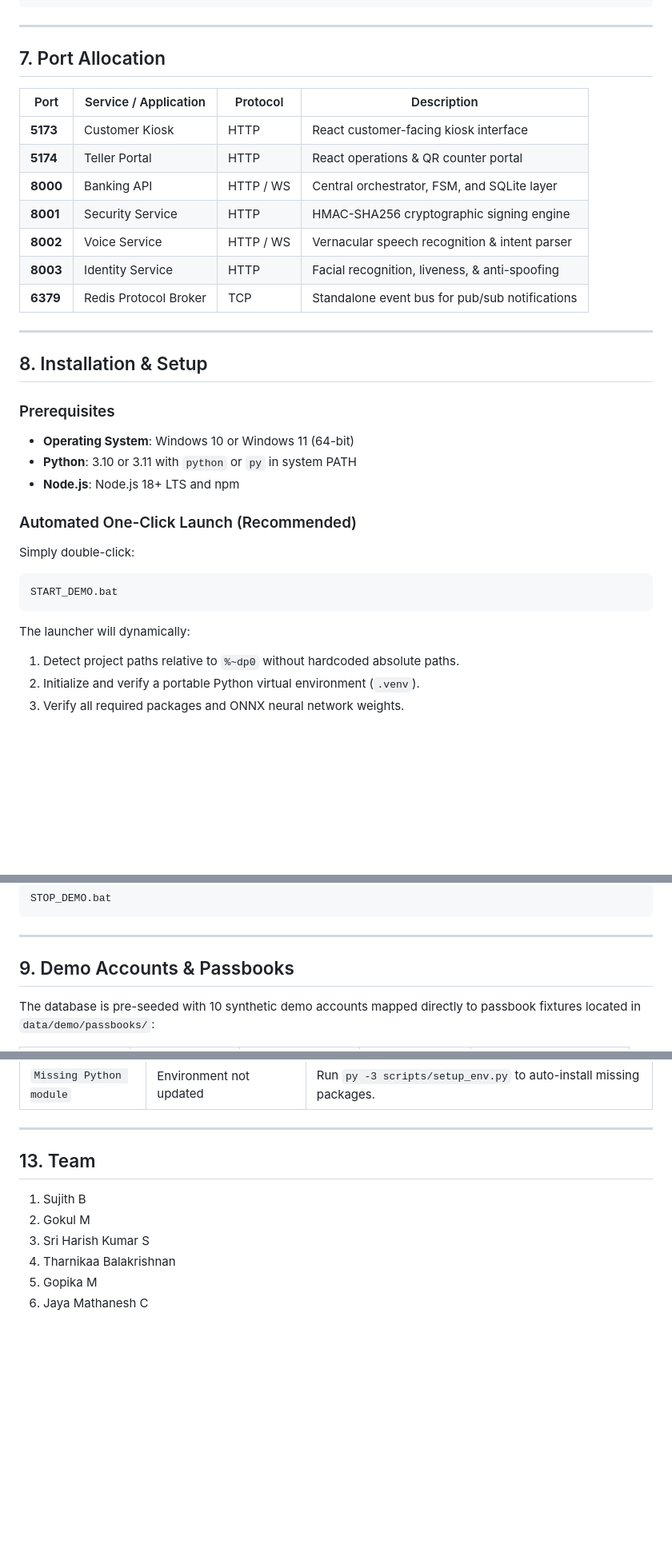
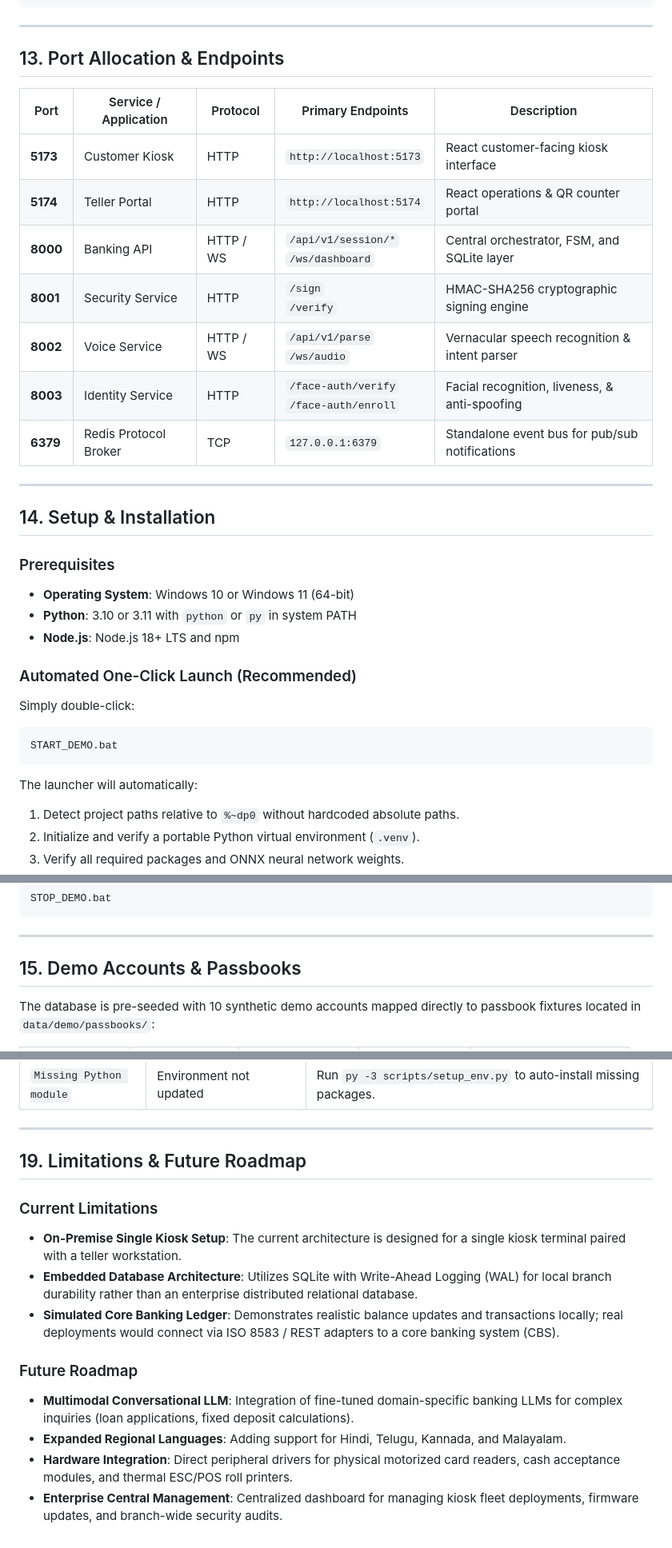
Before and after one commit to Philips-Sujith/Voice-Assisted-Bank-Kiosk, a Markdown page: README.md, 3 parts joined by grey strips. Shown at 80% size. Rendered like a GitHub page; blank space fills up the shorter version.

````diff
--- a/README.md
+++ b/README.md
@@ -225,21 +220,21 @@ Voice-Assisted-Bank-Kiosk/
 
 ---
 
-## 7. Port Allocation
+## 13. Port Allocation & Endpoints
 
-| Port | Service / Application | Protocol | Description |
-|---|---|---|---|
-| **5173** | Customer Kiosk | HTTP | React customer-facing kiosk interface |
-| **5174** | Teller Portal | HTTP | React operations & QR counter portal |
-| **8000** | Banking API | HTTP / WS | Central orchestrator, FSM, and SQLite layer |
-| **8001** | Security Service | HTTP | HMAC-SHA256 cryptographic signing engine |
-| **8002** | Voice Service | HTTP / WS | Vernacular speech recognition & intent parser |
-| **8003** | Identity Service | HTTP | Facial recognition, liveness, & anti-spoofing |
-| **6379** | Redis Protocol Broker | TCP | Standalone event bus for pub/sub notifications |
+| Port | Service / Application | Protocol | Primary Endpoints | Description |
+|---|---|---|---|---|
+| **5173** | Customer Kiosk | HTTP | `http://localhost:5173` | React customer-facing kiosk interface |
+| **5174** | Teller Portal | HTTP | `http://localhost:5174` | React operations & QR counter portal |
+| **8000** | Banking API | HTTP / WS | `/api/v1/session/*`<br>`/ws/dashboard` | Central orchestrator, FSM, and SQLite layer |
+| **8001** | Security Service | HTTP | `/sign`<br>`/verify` | HMAC-SHA256 cryptographic signing engine |
+| **8002** | Voice Service | HTTP / WS | `/api/v1/parse`<br>`/ws/audio` | Vernacular speech recognition & intent parser |
+| **8003** | Identity Service | HTTP | `/face-auth/verify`<br>`/face-auth/enroll` | Facial recognition, liveness, & anti-spoofing |
+| **6379** | Redis Protocol Broker | TCP | `127.0.0.1:6379` | Standalone event bus for pub/sub notifications |
 
 ---
 
-## 8. Installation & Setup
+## 14. Setup & Installation
 
 ### Prerequisites
 - **Operating System**: Windows 10 or Windows 11 (64-bit)
@@ -251,7 +246,7 @@ Simply double-click:
 ```cmd
 START_DEMO.bat
 ```
-The launcher will dynamically:
+The launcher will automatically:
 1. Detect project paths relative to `%~dp0` without hardcoded absolute paths.
 2. Initialize and verify a portable Python virtual environment (`.venv`).
 3. Verify all required packages and ONNX neural network weights.
@@ -267,7 +262,7 @@ STOP_DEMO.bat
 
 ---
 
-## 9. Demo Accounts & Passbooks
+## 15. Demo Accounts & Passbooks
 
 The database is pre-seeded with 10 synthetic demo accounts mapped directly to passbook fixtures located in `data/demo/passbooks/`:
 
@@ -336,11 +334,15 @@ py -3 -m pytest tests/integration/test_end_to_end_real.py
 
 ---
 
-## 13. Team
+## 19. Limitations & Future Roadmap
 
-1. Sujith B
-2. Gokul M
-3. Sri Harish Kumar S
-4. Tharnikaa Balakrishnan
-5. Gopika M
-6. Jaya Mathanesh C
+### Current Limitations
+- **On-Premise Single Kiosk Setup**: The current architecture is designed for a single kiosk terminal paired with a teller workstation.
+- **Embedded Database Architecture**: Utilizes SQLite with Write-Ahead Logging (WAL) for local branch durability rather than an enterprise distributed relational database.
+- **Simulated Core Banking Ledger**: Demonstrates realistic balance updates and transactions locally; real deployments would connect via ISO 8583 / REST adapters to a core banking system (CBS).
+
+### Future Roadmap
+- **Multimodal Conversational LLM**: Integration of fine-tuned domain-specific banking LLMs for complex inquiries (loan applications, fixed deposit calculations).
+- **Expanded Regional Languages**: Adding support for Hindi, Telugu, Kannada, and Malayalam.
+- **Hardware Integration**: Direct peripheral drivers for physical motorized card readers, cash acceptance modules, and thermal ESC/POS roll printers.
+- **Enterprise Central Management**: Centralized dashboard for managing kiosk fleet deployments, firmware updates, and branch-wide security audits.
````
Also changed, not shown: other parts of README.md (+108 -110 lines).
